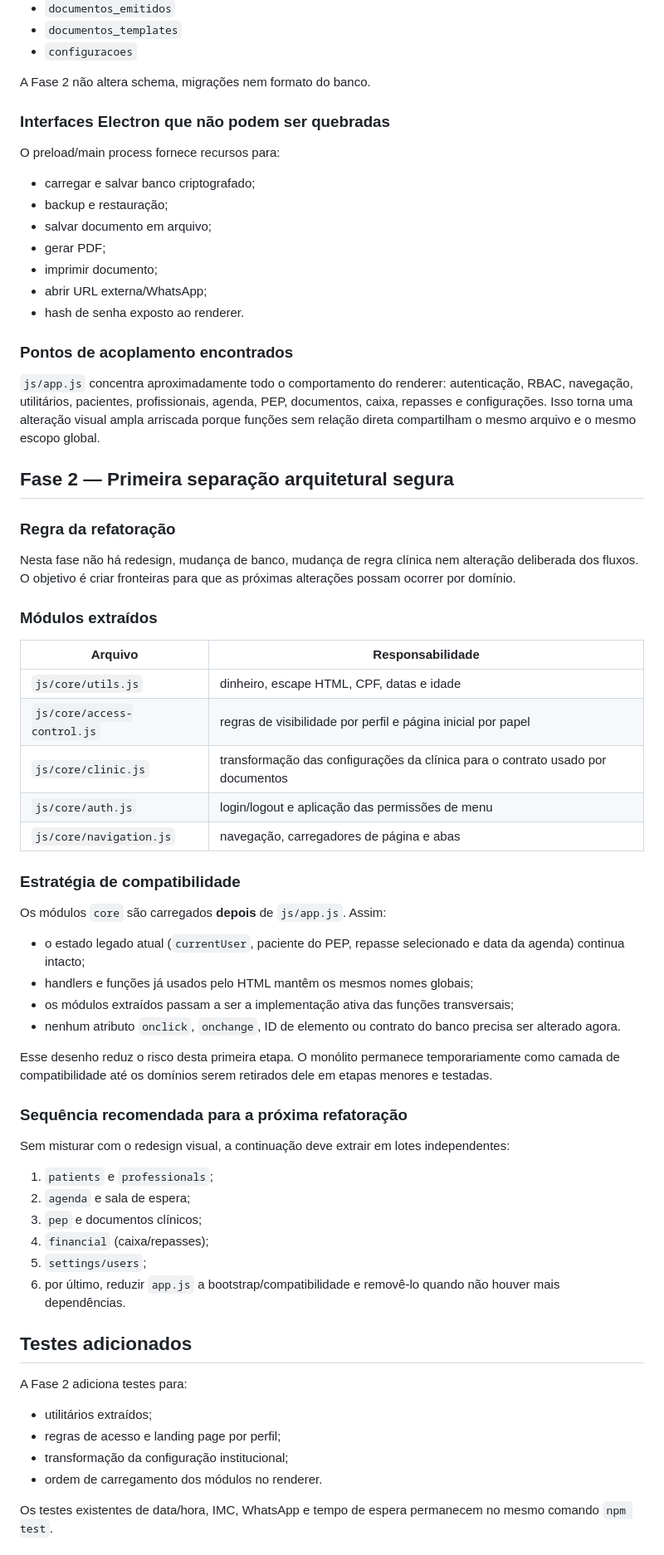
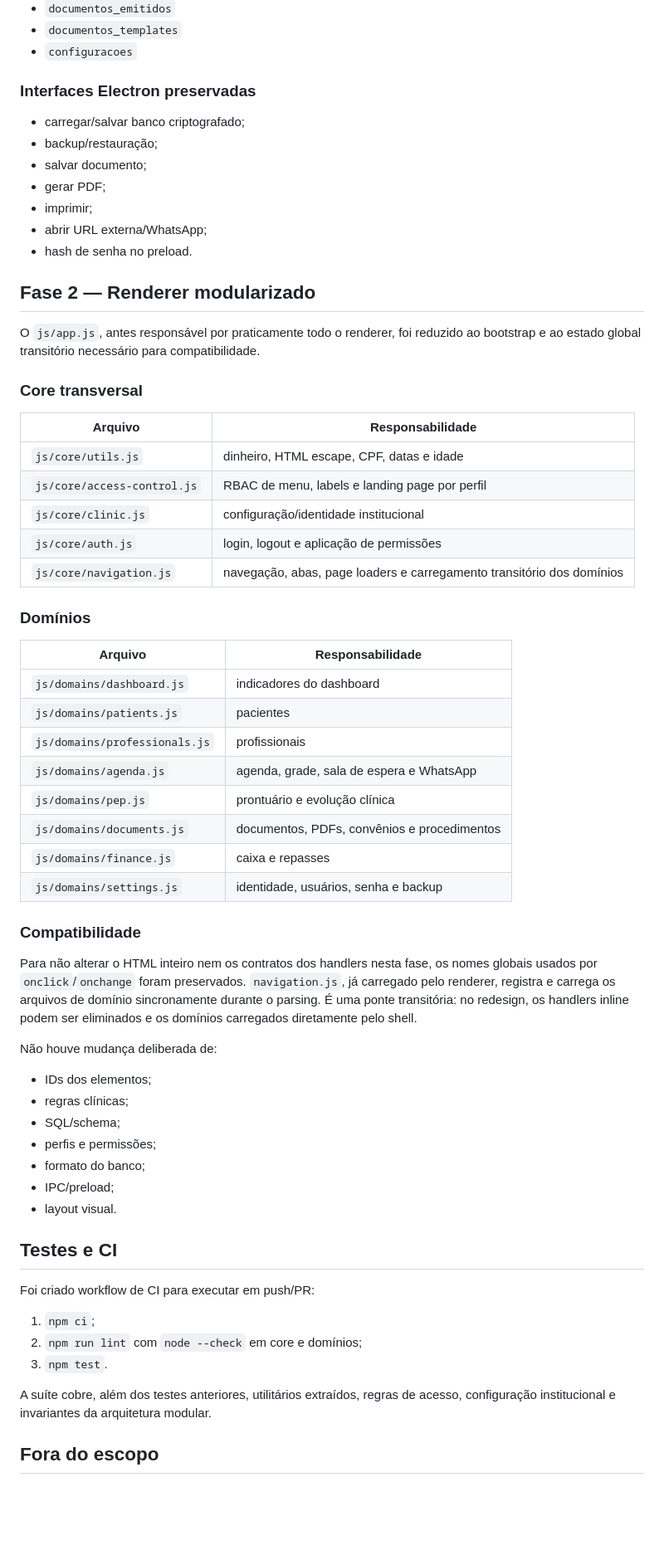
Before and after one commit to nutricionistaalmeidavh-spec/CLINICASMEDICAS, a Markdown page: docs/BASELINE-E-ARQUITETURA-2026-09-05.md, the part around one of its changes. Shown at 83% size. GitHub-like rendering; blank space fills up the shorter version.

Commit message:
docs: finalize phases 1 and 2 architecture baseline

```diff
--- a/docs/BASELINE-E-ARQUITETURA-2026-09-05.md
+++ b/docs/BASELINE-E-ARQUITETURA-2026-09-05.md
@@ -80,70 +58,66 @@ Tabelas identificadas:
 - `documentos_templates`
 - `configuracoes`
 
-A Fase 2 não altera schema, migrações nem formato do banco.
+### Interfaces Electron preservadas
 
-### Interfaces Electron que não podem ser quebradas
+- carregar/salvar banco criptografado;
+- backup/restauração;
+- salvar documento;
+- gerar PDF;
+- imprimir;
+- abrir URL externa/WhatsApp;
+- hash de senha no preload.
 
-O preload/main process fornece recursos para:
+## Fase 2 — Renderer modularizado
 
-- carregar e salvar banco criptografado;
-- backup e restauração;
-- salvar documento em arquivo;
-- gerar PDF;
-- imprimir documento;
-- abrir URL externa/WhatsApp;
-- hash de senha exposto ao renderer.
+O `js/app.js`, antes responsável por praticamente todo o renderer, foi reduzido ao bootstrap e ao estado global transitório necessário para compatibilidade.
 
-### Pontos de acoplamento encontrados
-
-`js/app.js` concentra aproximadamente todo o comportamento do renderer: autenticação, RBAC, navegação, utilitários, pacientes, profissionais, agenda, PEP, documentos, caixa, repasses e configurações. Isso torna uma alteração visual ampla arriscada porque funções sem relação direta compartilham o mesmo arquivo e o mesmo escopo global.
-
-## Fase 2 — Primeira separação arquitetural segura
-
-### Regra da refatoração
-
-Nesta fase não há redesign, mudança de banco, mudança de regra clínica nem alteração deliberada dos fluxos. O objetivo é criar fronteiras para que as próximas alterações possam ocorrer por domínio.
-
-### Módulos extraídos
+### Core transversal
 
 | Arquivo | Responsabilidade |
 | --- | --- |
-| `js/core/utils.js` | dinheiro, escape HTML, CPF, datas e idade |
-| `js/core/access-control.js` | regras de visibilidade por perfil e página inicial por papel |
-| `js/core/clinic.js` | transformação das configurações da clínica para o contrato usado por documentos |
-| `js/core/auth.js` | login/logout e aplicação das permissões de menu |
-| `js/core/navigation.js` | navegação, carregadores de página e abas |
+| `js/core/utils.js` | dinheiro, HTML escape, CPF, datas e idade |
+| `js/core/access-control.js` | RBAC de menu, labels e landing page por perfil |
+| `js/core/clinic.js` | configuração/identidade institucional |
+| `js/core/auth.js` | login, logout e aplicação de permissões |
+| `js/core/navigation.js` | navegação, abas, page loaders e carregamento transitório dos domínios |
 
-### Estratégia de compatibilidade
+### Domínios
 
-Os módulos `core` são carregados **depois** de `js/app.js`. Assim:
+| Arquivo | Responsabilidade |
+| --- | --- |
+| `js/domains/dashboard.js` | indicadores do dashboard |
+| `js/domains/patients.js` | pacientes |
+| `js/domains/professionals.js` | profissionais |
+| `js/domains/agenda.js` | agenda, grade, sala de espera e WhatsApp |
+| `js/domains/pep.js` | prontuário e evolução clínica |
+| `js/domains/documents.js` | documentos, PDFs, convênios e procedimentos |
+| `js/domains/finance.js` | caixa e repasses |
+| `js/domains/settings.js` | identidade, usuários, senha e backup |
 
-- o estado legado atual (`currentUser`, paciente do PEP, repasse selecionado e data da agenda) continua intacto;
-- handlers e funções já usados pelo HTML mantêm os mesmos nomes globais;
-- os módulos extraídos passam a ser a implementação ativa das funções transversais;
-- nenhum atributo `onclick`, `onchange`, ID de elemento ou contrato do banco precisa ser alterado agora.
+### Compatibilidade
 
-Esse desenho reduz o risco desta primeira etapa. O monólito permanece temporariamente como camada de compatibilidade até os domínios serem retirados dele em etapas menores e testadas.
+Para não alterar o HTML inteiro nem os contratos dos handlers nesta fase, os nomes globais usados por `onclick`/`onchange` foram preservados. `navigation.js`, já carregado pelo renderer, registra e carrega os arquivos de domínio sincronamente durante o parsing. É uma ponte transitória: no redesign, os handlers inline podem ser eliminados e os domínios carregados diretamente pelo shell.
 
-### Sequência recomendada para a próxima refatoração
+Não houve mudança deliberada de:
 
-Sem misturar com o redesign visual, a continuação deve extrair em lotes independentes:
+- IDs dos elementos;
+- regras clínicas;
+- SQL/schema;
+- perfis e permissões;
+- formato do banco;
+- IPC/preload;
+- layout visual.
 
-1. `patients` e `professionals`;
-2. `agenda` e sala de espera;
-3. `pep` e documentos clínicos;
-4. `financial` (caixa/repasses);
-5. `settings/users`;
-6. por último, reduzir `app.js` a bootstrap/compatibilidade e removê-lo quando não houver mais dependências.
+## Testes e CI
 
-## Testes adicionados
+Foi criado workflow de CI para executar em push/PR:
 
-A Fase 2 adiciona testes para:
+1. `npm ci`;
+2. `npm run lint` com `node --check` em core e domínios;
+3. `npm test`.
 
-- utilitários extraídos;
-- regras de acesso e landing page por perfil;
-- transformação da configuração institucional;
-- ordem de carregamento dos módulos no renderer.
+A suíte cobre, além dos testes anteriores, utilitários extraídos, regras de acesso, configuração institucional e invariantes da arquitetura modular.
 
-Os testes existentes de data/hora, IMC, WhatsApp e tempo de espera permanecem no mesmo comando `npm test`.
+## Fora do escopo
 
```
Also changed, not shown: other parts of docs/BASELINE-E-ARQUITETURA-2026-09-05.md (+25 -50 lines).
